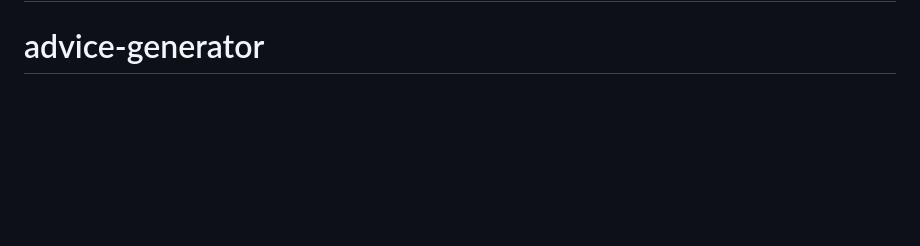
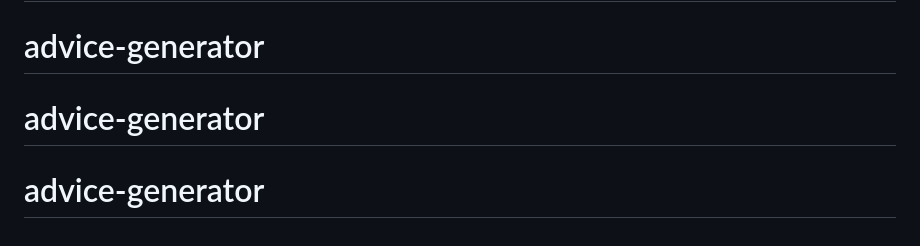
Before and after one commit to GummyJohn/advice-generator, a Markdown page: README.md, the part around the change. GitHub-like rendering; blank space fills up the shorter version.

```diff
--- a/README.md
+++ b/README.md
@@ -95,3 +95,5 @@ This challenge is completely free. Please share it with anyone who will find it
 # Advice-Generator-API
 # advice-generator-app
 # advice-generator
+# advice-generator
+# advice-generator
```
